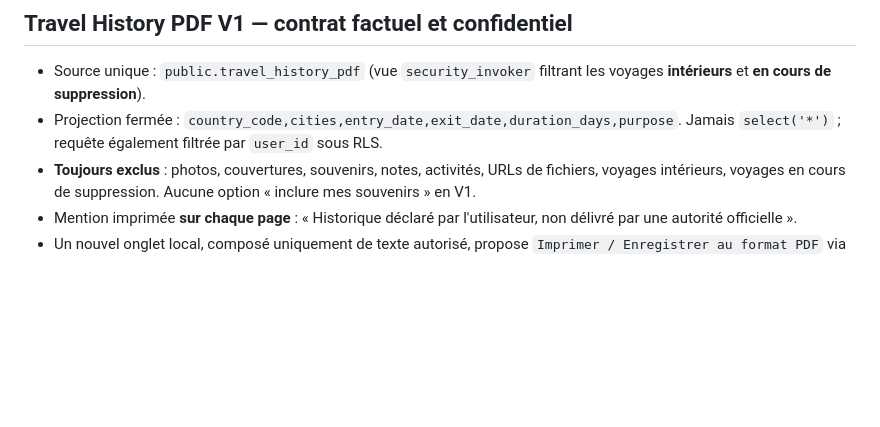
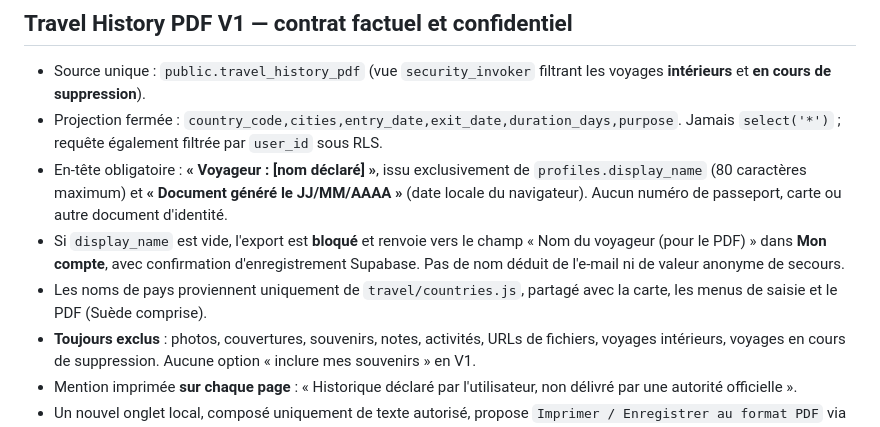
Before and after one commit to barryguinea224/beam, a Markdown page: travel/README.md, the part around the change. Drawn GitHub-style; blank space fills up the shorter version.

Commit message:
docs(travel): record declared traveler name, generated date and shared country labels

```diff
--- a/travel/README.md
+++ b/travel/README.md
@@ -23,6 +23,9 @@ Espace personnel de mémoire de voyage : voyages, activités, notes, photos priv
 ## Travel History PDF V1 — contrat factuel et confidentiel
 - Source unique : `public.travel_history_pdf` (vue `security_invoker` filtrant les voyages **intérieurs** et **en cours de suppression**).
 - Projection fermée : `country_code,cities,entry_date,exit_date,duration_days,purpose`. Jamais `select('*')` ; requête également filtrée par `user_id` sous RLS.
+- En-tête obligatoire : **« Voyageur : [nom déclaré] »**, issu exclusivement de `profiles.display_name` (80 caractères maximum) et **« Document généré le JJ/MM/AAAA »** (date locale du navigateur). Aucun numéro de passeport, carte ou autre document d'identité.
+- Si `display_name` est vide, l'export est **bloqué** et renvoie vers le champ « Nom du voyageur (pour le PDF) » dans **Mon compte**, avec confirmation d'enregistrement Supabase. Pas de nom déduit de l'e-mail ni de valeur anonyme de secours.
+- Les noms de pays proviennent uniquement de `travel/countries.js`, partagé avec la carte, les menus de saisie et le PDF (Suède comprise).
 - **Toujours exclus** : photos, couvertures, souvenirs, notes, activités, URLs de fichiers, voyages intérieurs, voyages en cours de suppression. Aucune option « inclure mes souvenirs » en V1.
 - Mention imprimée **sur chaque page** : « Historique déclaré par l'utilisateur, non délivré par une autorité officielle ».
 - Un nouvel onglet local, composé uniquement de texte autorisé, propose `Imprimer / Enregistrer au format PDF` via l'impression native de Chrome. Aucun document n'est envoyé à un service de création PDF.
```
